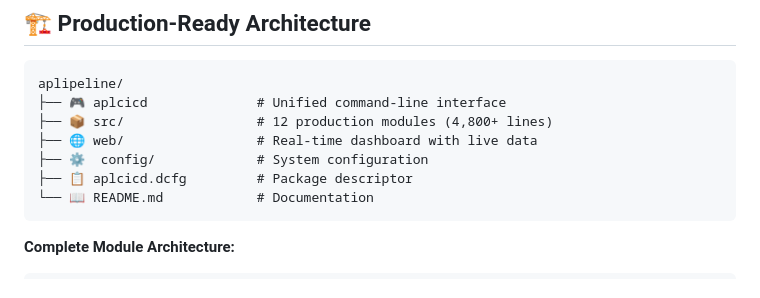
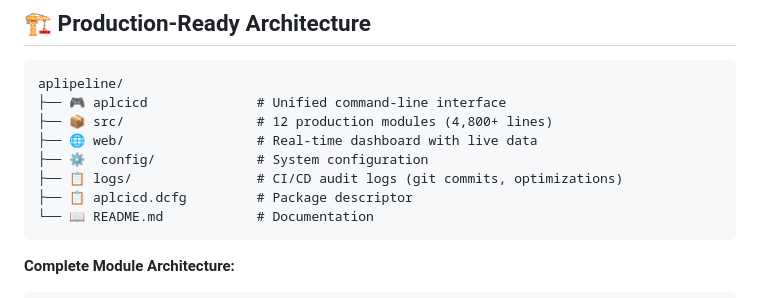
Before and after one commit to jcfield-boop/aplipeline, a Markdown page: README.md, the part around the change. GitHub-like rendering.

Commit message:
Update README to document logs directory for CI/CD audit trails
📋 Added logs/ directory to architecture documentation
- CI/CD audit logs (git commits, optimizations)
- Persistent tracking of all system operations

🤖 Generated with [Claude Code](https://claude.ai/code)

Co-Authored-By: Claude <noreply@anthropic.com>

````diff
--- a/README.md
+++ b/README.md
@@ -33,6 +33,7 @@ aplipeline/
 ├── 📦 src/                 # 12 production modules (4,800+ lines)
 ├── 🌐 web/                 # Real-time dashboard with live data
 ├── ⚙️  config/             # System configuration
+├── 📋 logs/                # CI/CD audit logs (git commits, optimizations)
 ├── 📋 aplcicd.dcfg         # Package descriptor
 └── 📖 README.md            # Documentation
 ```
````
